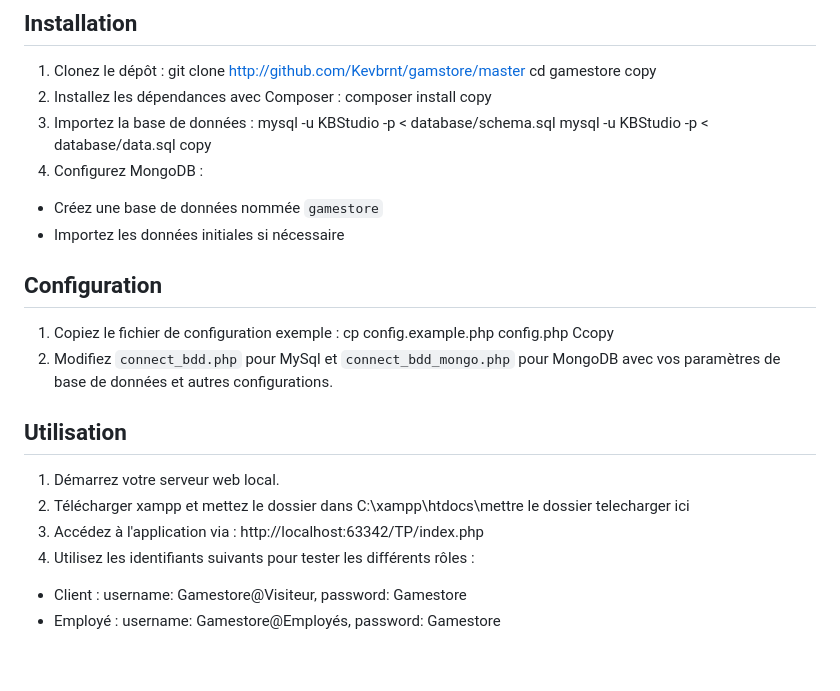
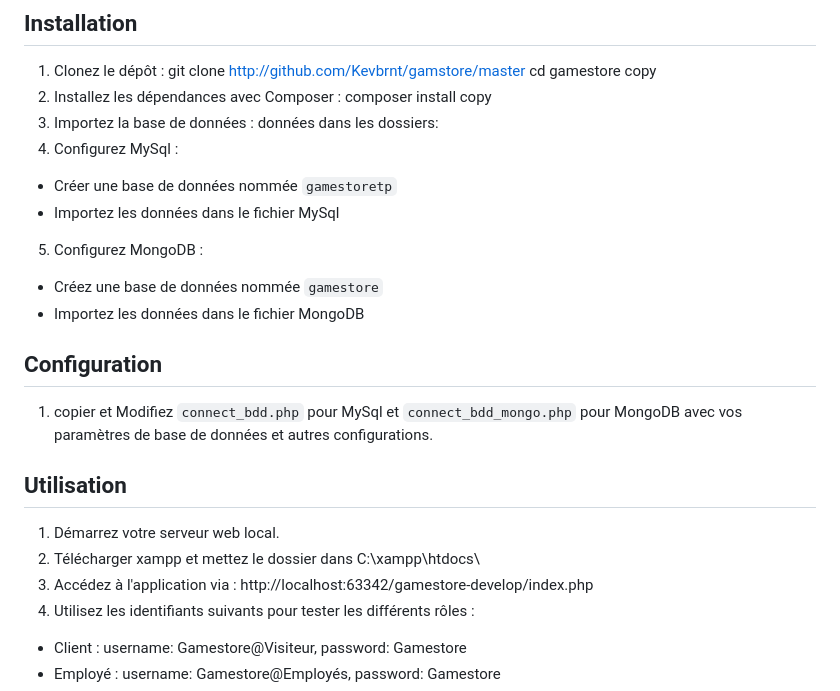
Before and after one commit to Kevbrnt/gamstore, a Markdown page: README.md, the part around the change. GitHub-like rendering; blank space fills up the shorter version.

```diff
--- a/README.md
+++ b/README.md
@@ -34,25 +34,24 @@ copy
 composer install
 copy
 3. Importez la base de données :
-mysql -u KBStudio -p < database/schema.sql
-mysql -u KBStudio -p < database/data.sql
-copy
-4. Configurez MongoDB :
+données dans les dossiers:
+4. Configurez MySql :
+ - Créer une base de données nommée `gamestoretp`
+ - Importez les données dans le fichier MySql
+
+5. Configurez MongoDB :
 - Créez une base de données nommée `gamestore`
-- Importez les données initiales si nécessaire
+- Importez les données dans le fichier MongoDB
 
 ## Configuration
 
-1. Copiez le fichier de configuration exemple :
-cp config.example.php config.php
-Ccopy
-2. Modifiez `connect_bdd.php` pour MySql et `connect_bdd_mongo.php` pour MongoDB avec vos paramètres de base de données et autres configurations.
+1. copier et Modifiez `connect_bdd.php` pour MySql et `connect_bdd_mongo.php` pour MongoDB avec vos paramètres de base de données et autres configurations.
 
 ## Utilisation
 
 1. Démarrez votre serveur web local.
-2. Télécharger xampp et mettez le dossier dans C:\xampp\htdocs\mettre le dossier telecharger ici
-3. Accédez à l'application via : http://localhost:63342/TP/index.php
+2. Télécharger xampp et mettez le dossier dans C:\xampp\htdocs\
+3. Accédez à l'application via : http://localhost:63342/gamestore-develop/index.php
 4. Utilisez les identifiants suivants pour tester les différents rôles :
 - Client : username: Gamestore@Visiteur, password: Gamestore
 - Employé : username: Gamestore@Employés, password: Gamestore
```
